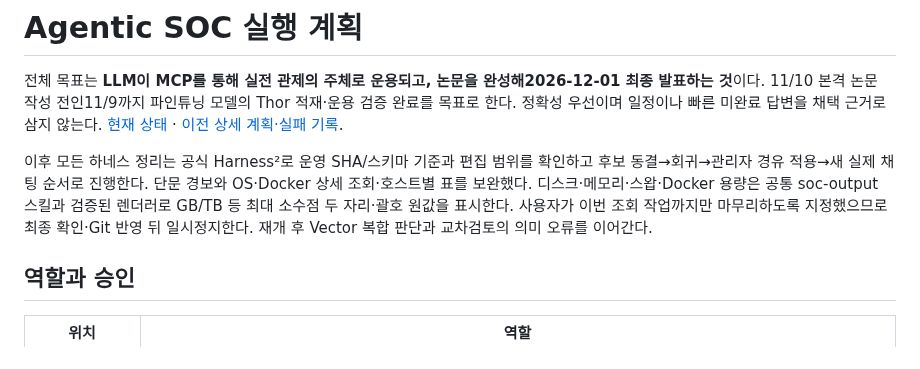
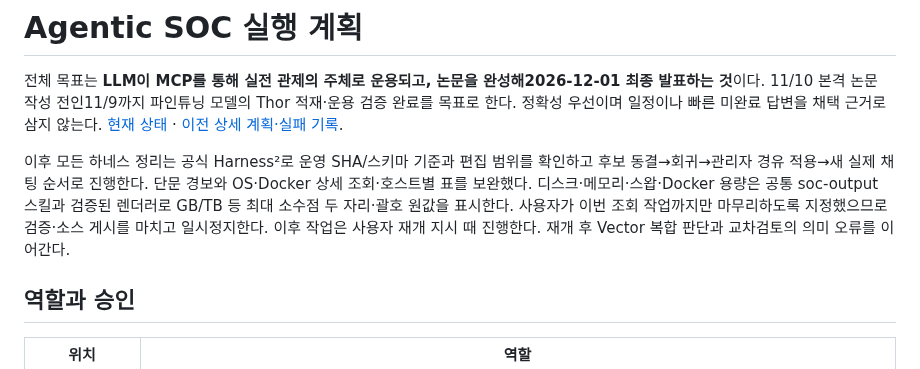
Before and after one commit to 0patata0/Groot_AI_SOC, a Markdown page: PLAN.md, the part around the change. Drawn GitHub-style.

```diff
--- a/PLAN.md
+++ b/PLAN.md
@@ -2,7 +2,7 @@
 
 전체 목표는 **LLM이 MCP를 통해 실전 관제의 주체로 운용되고, 논문을 완성해2026-12-01 최종 발표하는 것**이다. 11/10 본격 논문 작성 전인11/9까지 파인튜닝 모델의 Thor 적재·운용 검증 완료를 목표로 한다. 정확성 우선이며 일정이나 빠른 미완료 답변을 채택 근거로 삼지 않는다. [현재 상태](STATUS.md) · [이전 상세 계획·실패 기록](archive/PLAN_HISTORY.md#source-11674a6f78b408d6).
 
-이후 모든 하네스 정리는 공식 Harness²로 운영 SHA/스키마 기준과 편집 범위를 확인하고 후보 동결→회귀→관리자 경유 적용→새 실제 채팅 순서로 진행한다. 단문 경보와 OS·Docker 상세 조회·호스트별 표를 보완했다. 디스크·메모리·스왑·Docker 용량은 공통 soc-output 스킬과 검증된 렌더러로 GB/TB 등 최대 소수점 두 자리·괄호 원값을 표시한다. 사용자가 이번 조회 작업까지만 마무리하도록 지정했으므로 최종 확인·Git 반영 뒤 일시정지한다. 재개 후 Vector 복합 판단과 교차검토의 의미 오류를 이어간다.
+이후 모든 하네스 정리는 공식 Harness²로 운영 SHA/스키마 기준과 편집 범위를 확인하고 후보 동결→회귀→관리자 경유 적용→새 실제 채팅 순서로 진행한다. 단문 경보와 OS·Docker 상세 조회·호스트별 표를 보완했다. 디스크·메모리·스왑·Docker 용량은 공통 soc-output 스킬과 검증된 렌더러로 GB/TB 등 최대 소수점 두 자리·괄호 원값을 표시한다. 사용자가 이번 조회 작업까지만 마무리하도록 지정했으므로 검증·소스 게시를 마치고 일시정지한다. 이후 작업은 사용자 재개 지시 때 진행한다. 재개 후 Vector 복합 판단과 교차검토의 의미 오류를 이어간다.
 
 ## 역할과 승인
 
```
Also changed, not shown: STATUS.md (+3 -3 lines).
